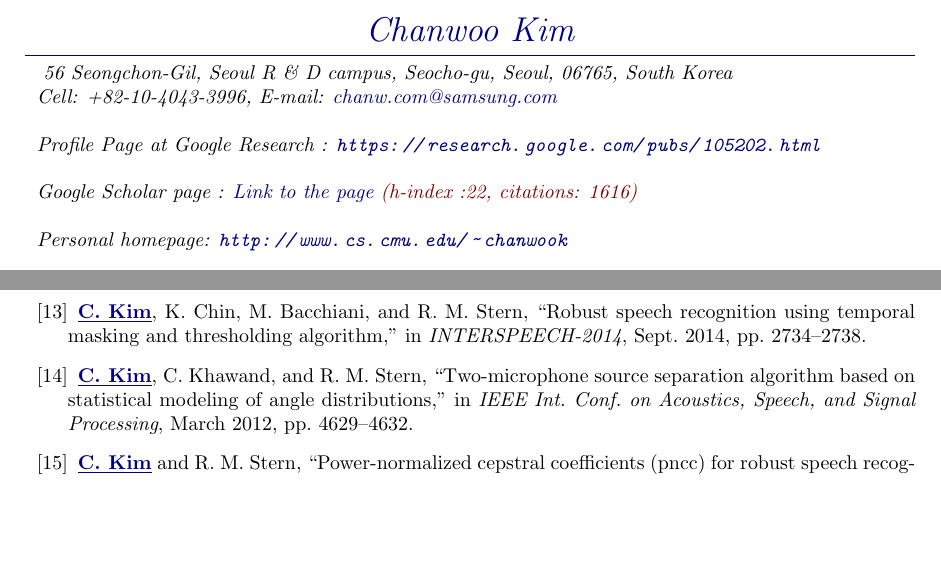
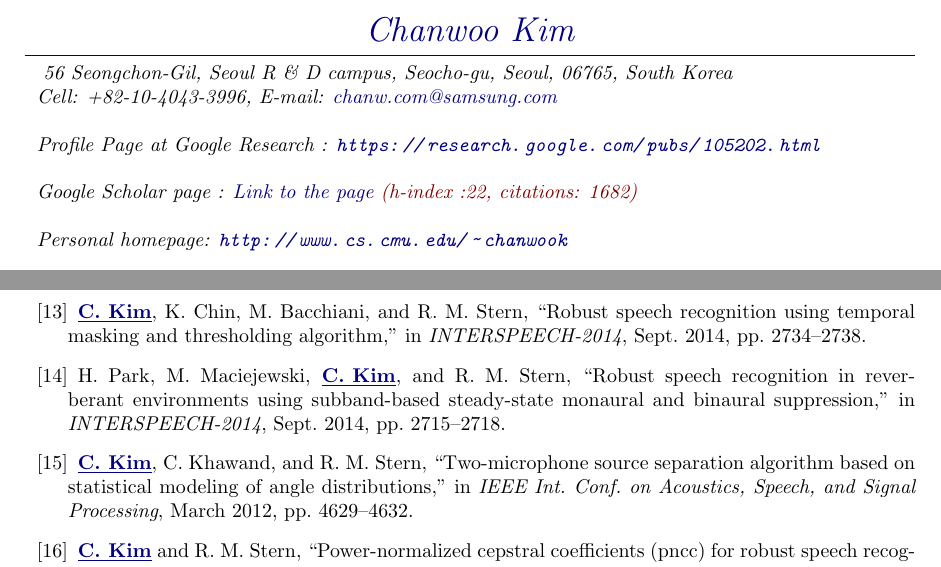
Before and after one commit to Okrio/papers-1, a LaTeX CV (cv_chanwcom/cv_chanwcom.tex): two parts of pages 1 and 7 of 12, joined at a grey line, cut so that both start at the same text, the shorter picture padded with empty space. Compiled offline with pdfLaTeX; a missing bibliography style is replaced by a similar one.

Commit message:
update the cv

```diff
--- a/cv_chanwcom/cv_chanwcom.tex
+++ b/cv_chanwcom/cv_chanwcom.tex
@@ -93,7 +93,7 @@ Cell: +82-10-4043-3996, E-mail:
 Profile Page at Google Research : \href{https://research.google.com/pubs/105202.html}
   {\url{https://research.google.com/pubs/105202.html}} \\ \\
 Google Scholar page : \href{https://scholar.google.com/citations?user=pJoZXxYAAAAJ&hl=en}
-  {Link to the page} {\color{red} (h-index :22, citations: 1616)} \\ \\
+  {Link to the page} {\color{red} (h-index :22, citations: 1682)} \\ \\
 Personal homepage: \href{
   http://www.cs.cmu.edu/~chanwook}{\url{http://www.cs.cmu.edu/~chanwook}}
 }
```
Also changed, not shown: cv_chanwcom/cv_chanwcom.tex (2 more changed lines).
